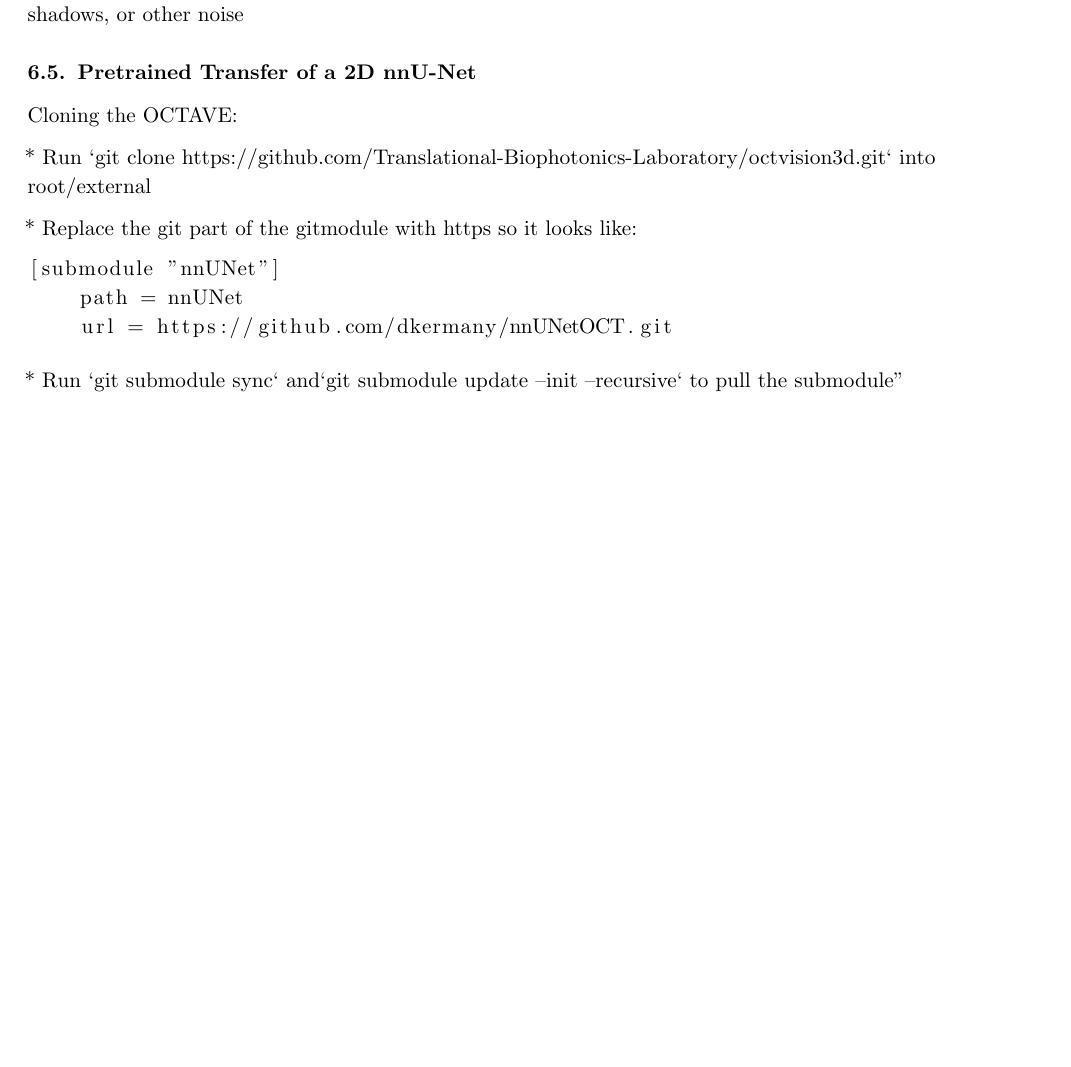
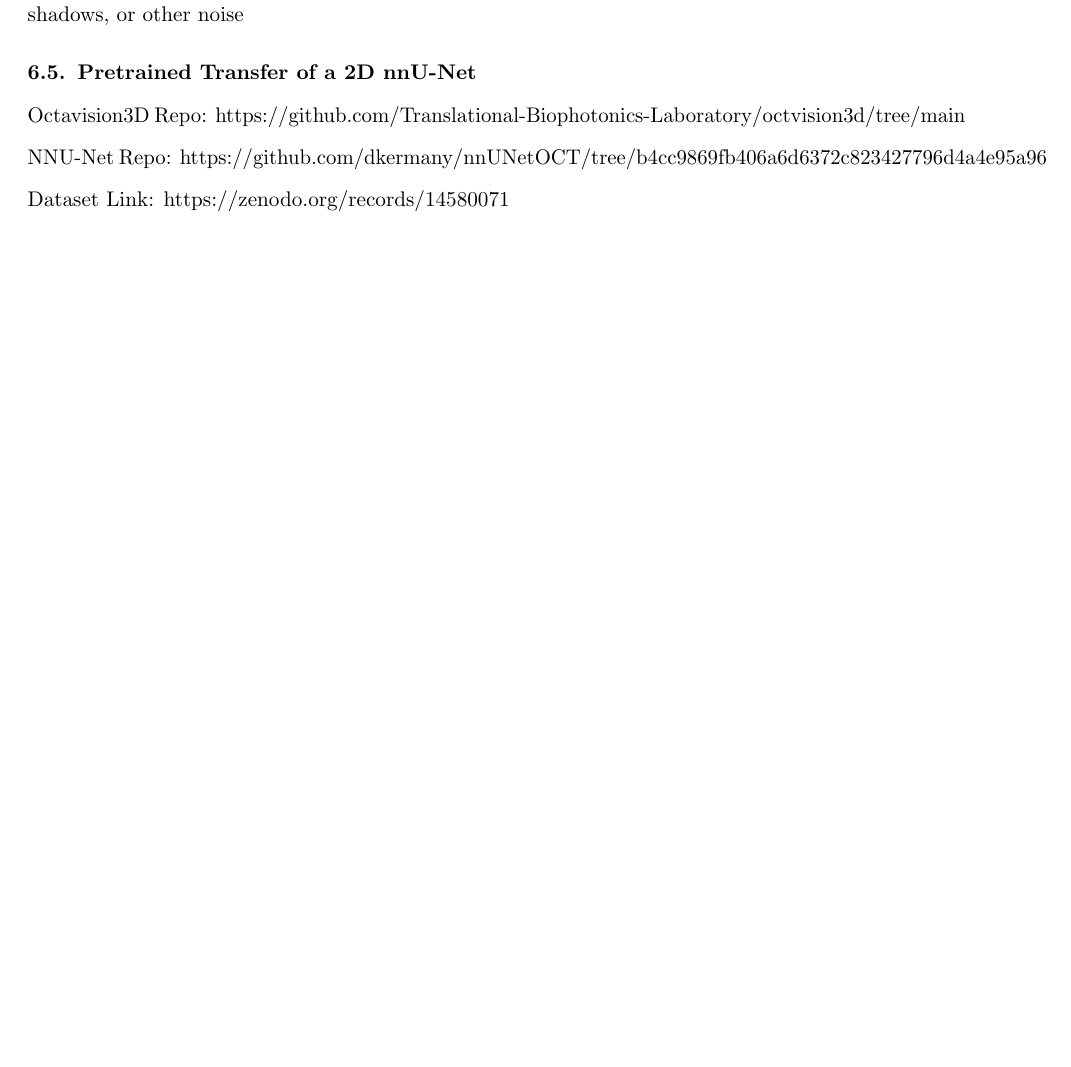
Before and after one commit to JonathanMa03/barcoding-amd, a LaTeX document (docs/notes/main.tex): part of page 19 of 19, cut so that both start at the same text, the shorter picture padded with empty space. Compiled offline with pdfLaTeX.

Commit message:
add: update docs

```diff
--- a/docs/notes/main.tex
+++ b/docs/notes/main.tex
@@ -774,19 +774,9 @@
 It would be easier because normal regions are easier to detect and less dependent on manual markings, but it would likely pick up anything abnormal, like hypertransmission without barcoding, shadows, or other noise
 
 \subsection{Pretrained Transfer of a 2D nnU-Net}
+Octavision3D Repo: https://github.com/Translational-Biophotonics-Laboratory/octvision3d/tree/main
 
-Cloning the OCTAVE:
+NNU-Net Repo: https://github.com/dkermany/nnUNetOCT/tree/b4cc9869fb406a6d6372c823427796d4a4e95a96
 
-
-* Run `git clone https://github.com/Translational-Biophotonics-Laboratory/octvision3d.git`  into root/external
-
-* Replace the git part of the gitmodule with https so it looks like:
-
-\begin{lstlisting}
-[submodule "nnUNet"]
-    path = nnUNet
-    url = https://github.com/dkermany/nnUNetOCT.git
-\end{lstlisting}
-
-* Run `git submodule sync` and`git submodule update --init --recursive` to pull the submodule''
+Dataset Link: https://zenodo.org/records/14580071
 \end{document}
```
Also changed, not shown: docs/notes/main.pdf.
